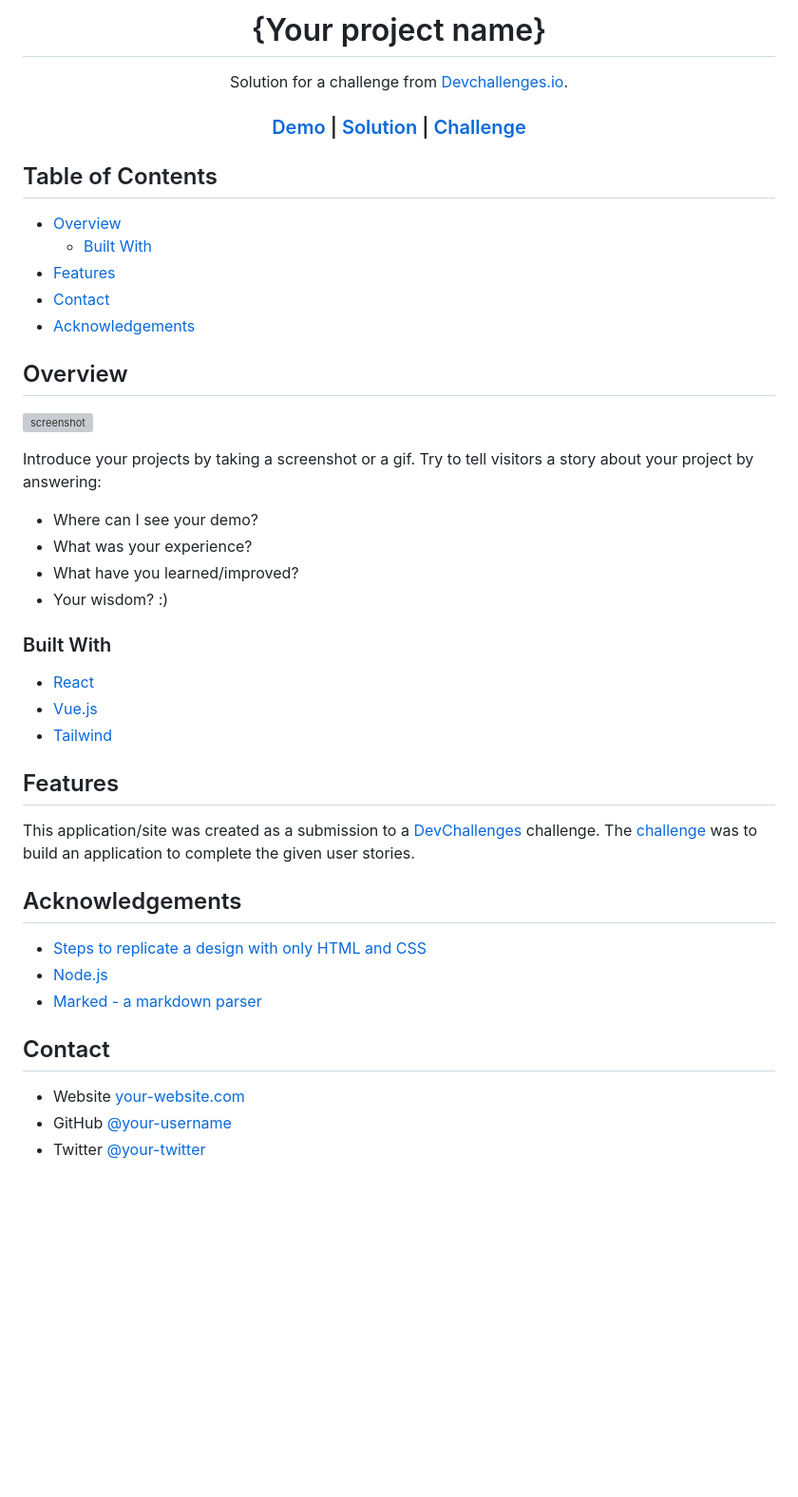
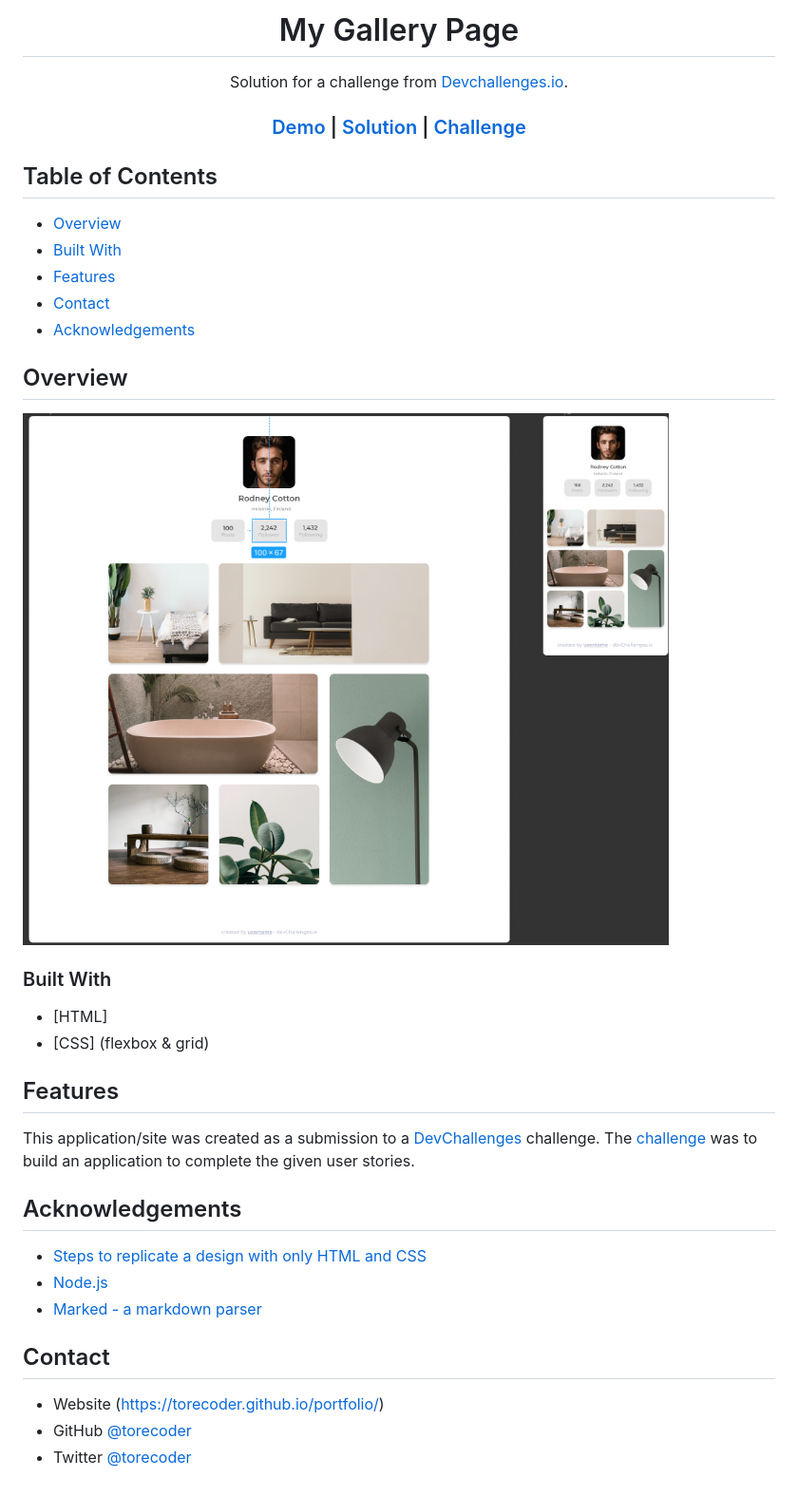
Before and after one commit to torecoder/devChallenge-5, a Markdown page: README.md, the part around the change printed below. Shown: that part at 95% size. GitHub-like rendering; pictures changed too: images/preview.png (added); blank space fills up the shorter version; grey boxes are pictures that could not be loaded.

```diff
--- a/README.md
+++ b/README.md
@@ -1,6 +1,6 @@
 <!-- Please update value in the {}  -->
 
-<h1 align="center">{Your project name}</h1>
+<h1 align="center">My Gallery Page</h1>
 
 <div align="center">
    Solution for a challenge from  <a href="http://devchallenges.io" target="_blank">Devchallenges.io</a>.
@@ -27,7 +27,7 @@
 ## Table of Contents
 
 - [Overview](#overview)
-  - [Built With](#built-with)
+- [Built With](#built-with)
 - [Features](#features)
 - [Contact](#contact)
 - [Acknowledgements](#acknowledgements)
@@ -36,29 +36,20 @@
 
 ## Overview
 
-![screenshot](https://user-images.githubusercontent.com/16707738/92399059-5716eb00-f132-11ea-8b14-bcacdc8ec97b.png)
-
-Introduce your projects by taking a screenshot or a gif. Try to tell visitors a story about your project by answering:
-
-- Where can I see your demo?
-- What was your experience?
-- What have you learned/improved?
-- Your wisdom? :)
+<img src="./images/preview.png">
 
 ### Built With
 
 <!-- This section should list any major frameworks that you built your project using. Here are a few examples.-->
 
-- [React](https://reactjs.org/)
-- [Vue.js](https://vuejs.org/)
-- [Tailwind](https://tailwindcss.com/)
+- [HTML]
+- [CSS] (flexbox & grid)
 
 ## Features
 
 <!-- List the features of your application or follow the template. Don't share the figma file here :) -->
 
 This application/site was created as a submission to a [DevChallenges](https://devchallenges.io/challenges) challenge. The [challenge](https://devchallenges.io/challenges/gcbWLxG6wdennelX7b8I) was to build an application to complete the given user stories.
-
 
 ## Acknowledgements
 
@@ -70,6 +61,6 @@ This application/site was created as a submission to a [DevChallenges](https://d
 
 ## Contact
 
-- Website [your-website.com](https://{your-web-site-link})
-- GitHub [@your-username](https://{github.com/your-usermame})
-- Twitter [@your-twitter](https://{twitter.com/your-username})
+- Website (https://torecoder.github.io/portfolio/)
+- GitHub [@torecoder](https://{github.com/torecoder)
+- Twitter [@torecoder](https://twitter.com/torecoder)
```
Also changed, not shown: other parts of README.md (+2 -2 lines), 2 other files.
